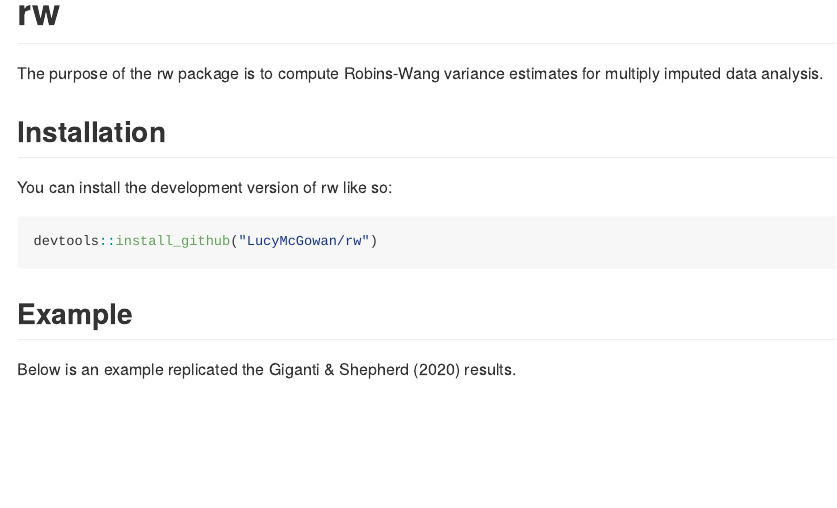
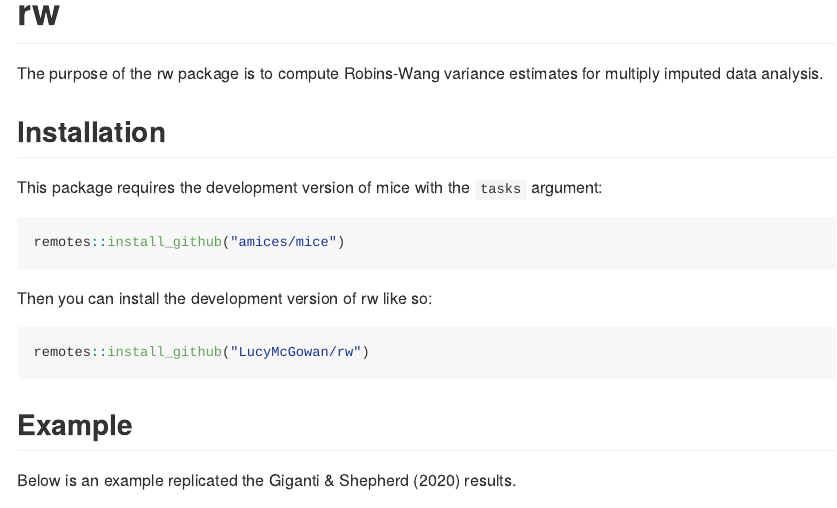
Before and after one commit to LucyMcGowan/rw, an R Markdown document (README.Rmd): the page in a window 1100 px wide, from its top. The pictures show the output file README.md that the author committed with the source, drawn offline in the style of GitHub; badge pictures from the web are left out.

Commit message:
update README

````diff
--- a/README.Rmd
+++ b/README.Rmd
@@ -24,11 +24,18 @@ The purpose of the rw package is to compute Robins-Wang variance estimates for m
 
 ## Installation
 
-You can install the development version of rw like so:
+This package requires the development version of mice with the `tasks` argument:
+
+```r
+remotes::install_github("amices/mice")
+```
+
+Then you can install the development version of rw like so:
 
 ``` r
-devtools::install_github("LucyMcGowan/rw")
+remotes::install_github("LucyMcGowan/rw")
 ```
+
 
 ## Example
 
````
Also changed, not shown: README.md.
